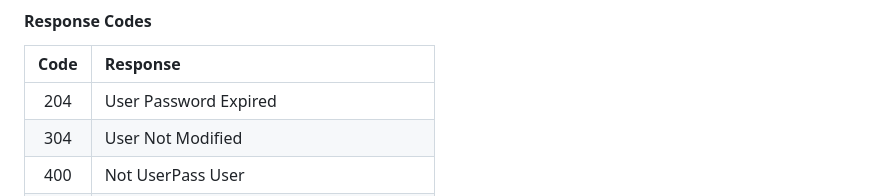
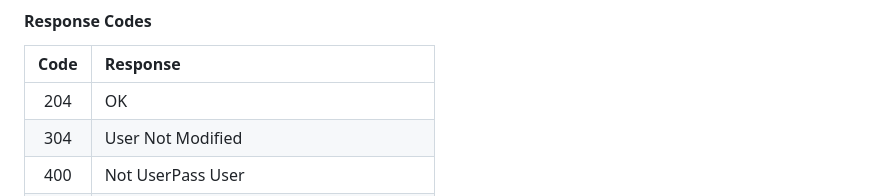
Before and after one commit to cmason3/jinjafx_vault, a Markdown page: README.md, the part around the change. Rendered like a GitHub page; folded sections open.

Commit message:
update vault

```diff
--- a/README.md
+++ b/README.md
@@ -519,7 +519,7 @@ There is also a JinjaFx Vault Ansible role that provides a similar `jinjafx_vaul
  #### Response Codes
  | Code | Response |
  | :-: | :-- |
- | 204 | User Password Expired |
+ | 204 | OK |
  | 304 | User Not Modified |
  | 400 | Not UserPass User |
  | 401 | Not Logged In |
```
